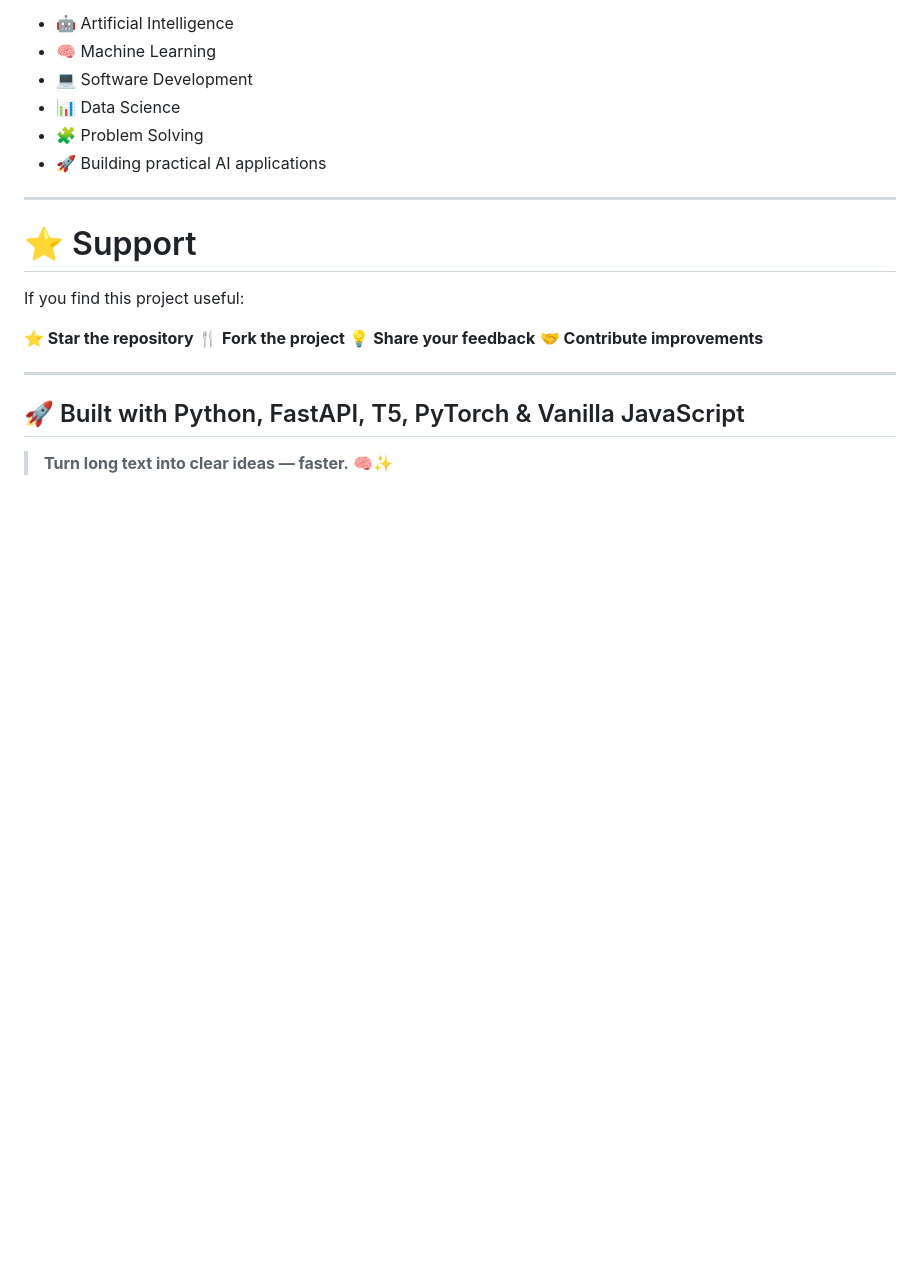
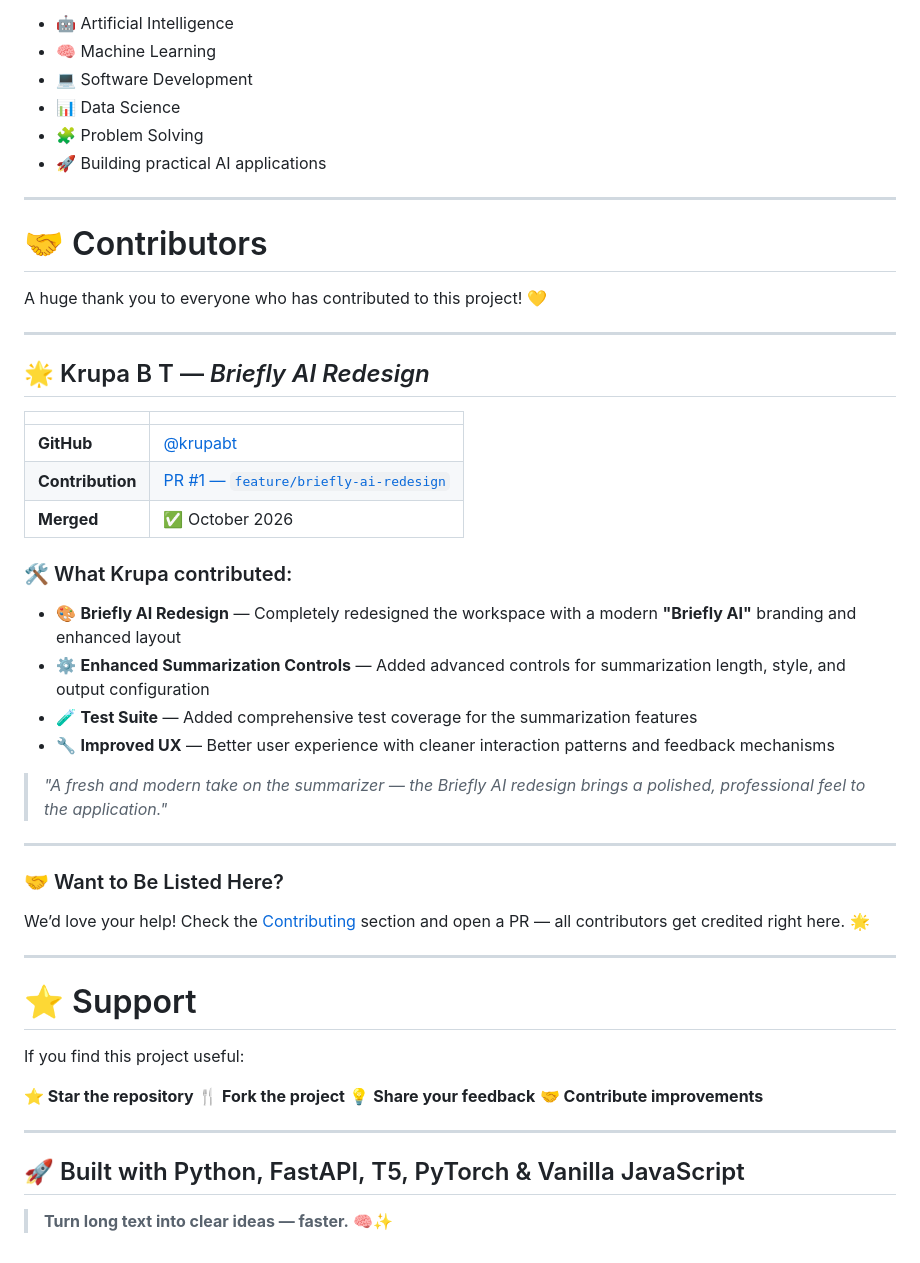
Before and after one commit to sharathgowdaur-jpg/Text-Summarizer-Web-Application, a Markdown page: README.md, the part around the change. GitHub-like rendering; blank space fills up the shorter version.

Commit message:
docs: add Contributors section crediting Krupa B T for Briefly AI redesign (PR #1)

```diff
--- a/README.md
+++ b/README.md
@@ -691,6 +691,37 @@ AI/ML Engineering Student passionate about:
 
 ---
 
+# 🤝 Contributors
+
+A huge thank you to everyone who has contributed to this project! 💛
+
+---
+
+## 🌟 Krupa B T — *Briefly AI Redesign*
+
+| | |
+|---|---|
+| **GitHub** | [@krupabt](https://github.com/krupabt) |
+| **Contribution** | [PR #1 — `feature/briefly-ai-redesign`](https://github.com/sharathgowdaur-jpg/Text-Summarizer-Web-Application/pull/1) |
+| **Merged** | ✅ October 2026 |
+
+### 🛠️ What Krupa contributed:
+
+* 🎨 **Briefly AI Redesign** — Completely redesigned the workspace with a modern **"Briefly AI"** branding and enhanced layout
+* ⚙️ **Enhanced Summarization Controls** — Added advanced controls for summarization length, style, and output configuration
+* 🧪 **Test Suite** — Added comprehensive test coverage for the summarization features
+* 🔧 **Improved UX** — Better user experience with cleaner interaction patterns and feedback mechanisms
+
+> *"A fresh and modern take on the summarizer — the Briefly AI redesign brings a polished, professional feel to the application."*
+
+---
+
+### 🤝 Want to Be Listed Here?
+
+We’d love your help! Check the [Contributing](#-contributing) section and open a PR — all contributors get credited right here. 🌟
+
+---
+
 # ⭐ Support
 
 If you find this project useful:
```
